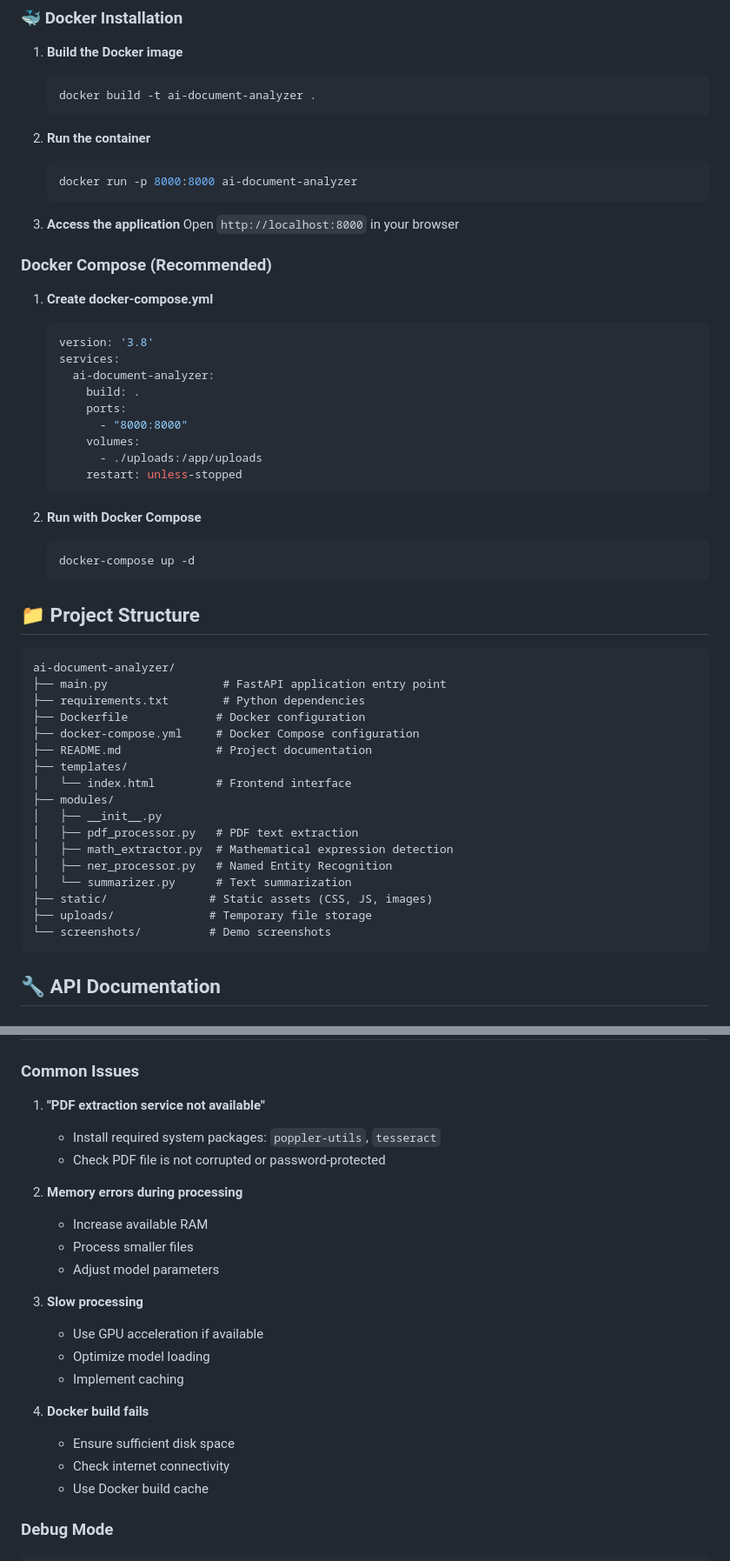
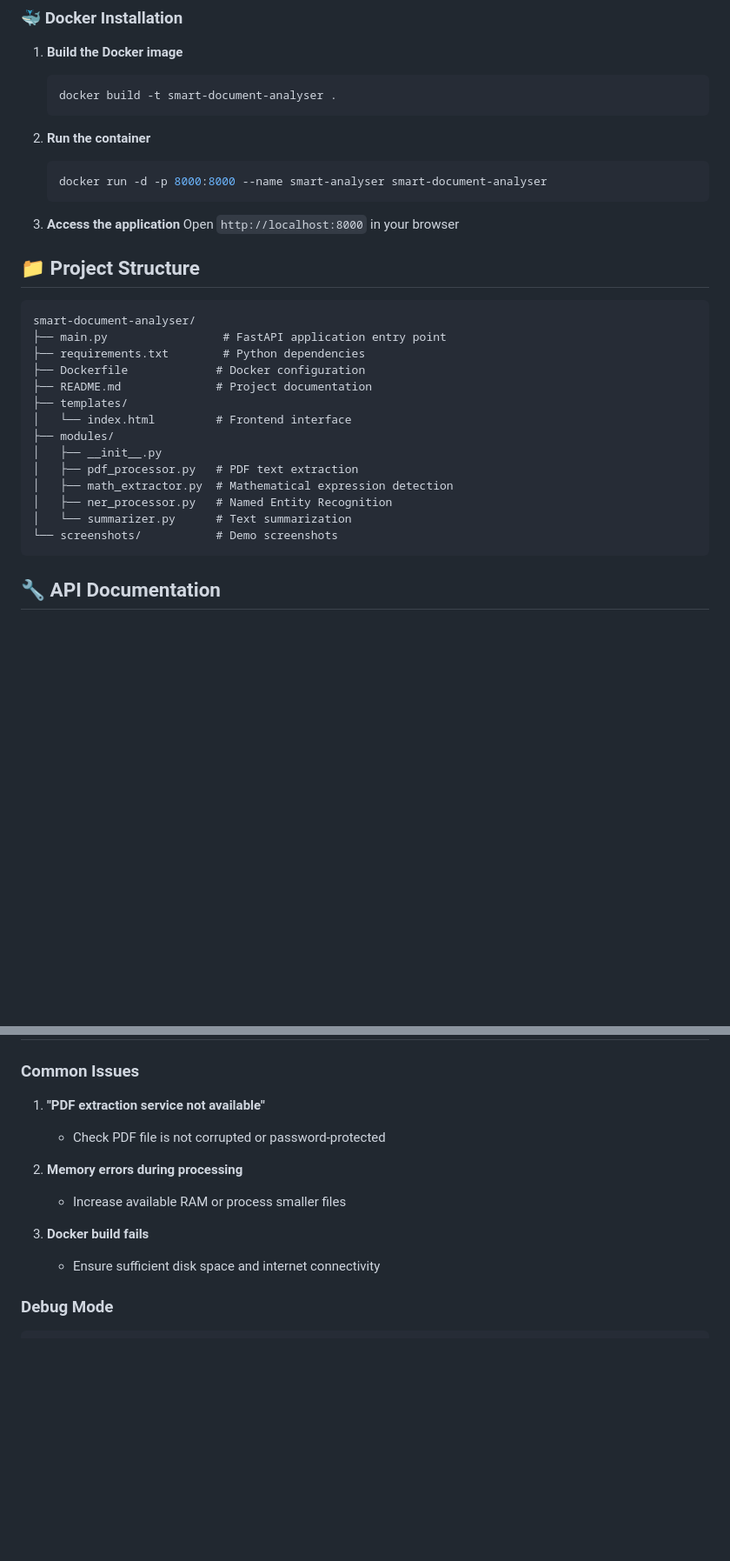
Before and after one commit to LearnCodeWithRam/smart_document_analyser, a Markdown page: README.md, 2 parts joined by grey strips. Shown: that part at 87% size. Drawn GitHub-style; blank space fills up the shorter version.

````diff
--- a/README.md
+++ b/README.md
@@ -79,45 +80,24 @@
 
 1. **Build the Docker image**
    ```bash
-   docker build -t ai-document-analyzer .
+   docker build -t smart-document-analyser .
    ```
 
 2. **Run the container**
    ```bash
-   docker run -p 8000:8000 ai-document-analyzer
+   docker run -d -p 8000:8000 --name smart-analyser smart-document-analyser
    ```
 
 3. **Access the application**
    Open `http://localhost:8000` in your browser
 
-### Docker Compose (Recommended)
-
-1. **Create docker-compose.yml**
-   ```yaml
-   version: '3.8'
-   services:
-     ai-document-analyzer:
-       build: .
-       ports:
-         - "8000:8000"
-       volumes:
-         - ./uploads:/app/uploads
-       restart: unless-stopped
-   ```
-
-2. **Run with Docker Compose**
-   ```bash
-   docker-compose up -d
-   ```
-
 ## 📁 Project Structure
 
 ```
-ai-document-analyzer/
+smart-document-analyser/
 ├── main.py                 # FastAPI application entry point
 ├── requirements.txt        # Python dependencies
 ├── Dockerfile             # Docker configuration
-├── docker-compose.yml     # Docker Compose configuration
 ├── README.md              # Project documentation
 ├── templates/
 │   └── index.html         # Frontend interface
@@ -127,9 +107,7 @@ ai-document-analyzer/
 │   ├── math_extractor.py  # Mathematical expression detection
 │   ├── ner_processor.py   # Named Entity Recognition
 │   └── summarizer.py      # Text summarization
-├── static/               # Static assets (CSS, JS, images)
-├── uploads/              # Temporary file storage
-└── screenshots/          # Demo screenshots
+└── screenshots/           # Demo screenshots
 ```
 
 ## 🔧 API Documentation
@@ -323,23 +262,13 @@ pytest --cov=modules tests/
 ### Common Issues
 
 1. **"PDF extraction service not available"**
-   - Install required system packages: `poppler-utils`, `tesseract`
    - Check PDF file is not corrupted or password-protected
 
 2. **Memory errors during processing**
-   - Increase available RAM
-   - Process smaller files
-   - Adjust model parameters
+   - Increase available RAM or process smaller files
 
-3. **Slow processing**
-   - Use GPU acceleration if available
-   - Optimize model loading
-   - Implement caching
-
-4. **Docker build fails**
-   - Ensure sufficient disk space
-   - Check internet connectivity
-   - Use Docker build cache
+3. **Docker build fails**
+   - Ensure sufficient disk space and internet connectivity
 
 ### Debug Mode
 ```bash
````
Also changed, not shown: other parts of README.md (+43 -99 lines).
